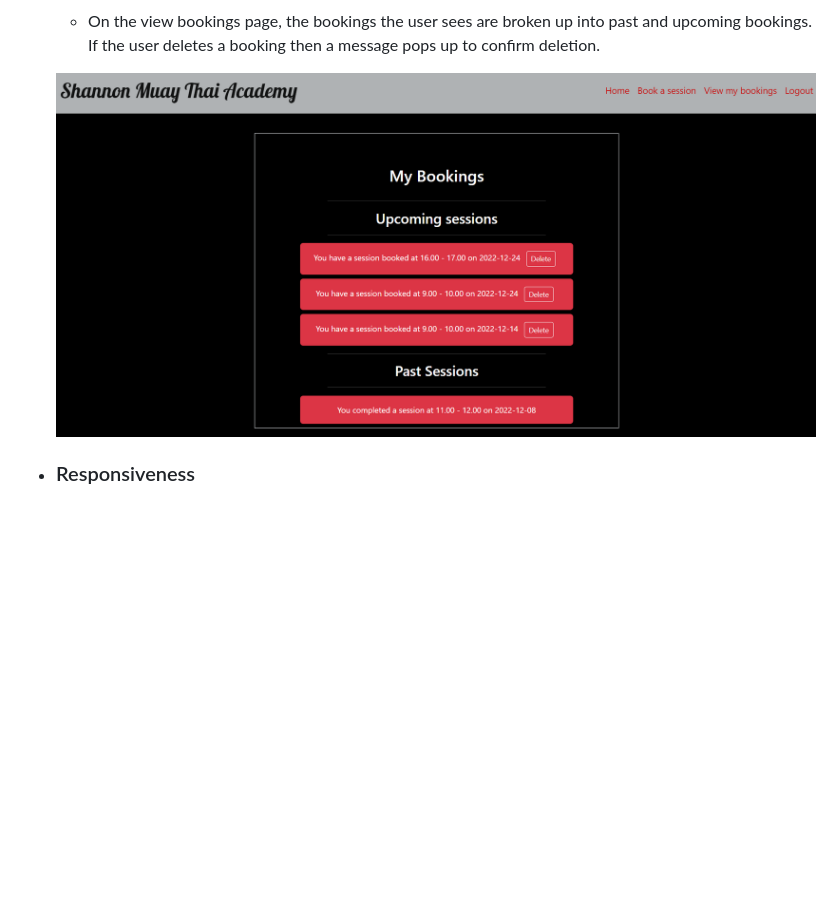
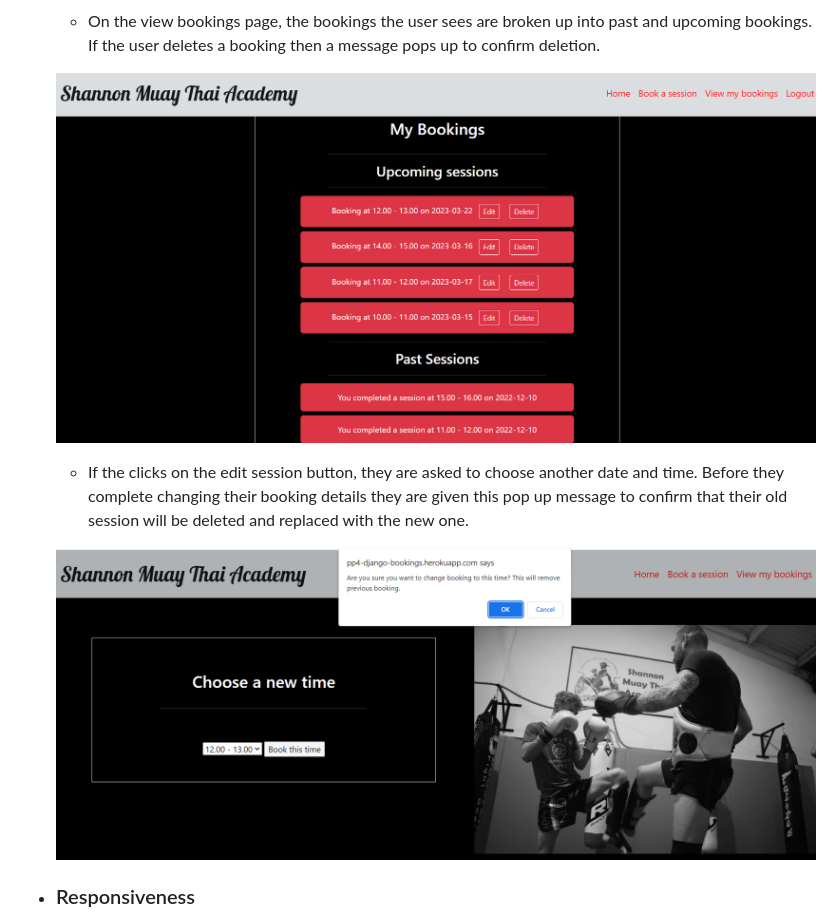
Before and after one commit to Gallie83/PP4-Django, a Markdown page: Readme.md, the part around the change. GitHub-like rendering; pictures changed too: readme-images/edit-pop-up.png (added), readme-images/view.png; blank space fills up the shorter version.

```diff
--- a/Readme.md
+++ b/Readme.md
@@ -152,6 +152,10 @@ The gyms website is designed to be easy for users to navigate and simple for use
       * On the view bookings page, the bookings the user sees are broken up into past and upcoming bookings. If the user deletes a booking then a message pops up to confirm deletion.
 
       ![View Booking image](readme-images/view.png)
+
+      * If the clicks on the edit session button, they are asked to choose another date and time. Before they complete changing their booking details they are given this pop up message to confirm that their old session will be deleted and replaced with the new one.
+
+      ![Edit Booking Message image](readme-images/edit-pop-up.png)
 
   * ### Responsiveness
       * The website is responsive accross all screen sizes. On small screen sizes the images and content stack ontop each other. The website was tested on the following browsers with no visible issues for the user. Google Chrome, Microsoft Edge and Mozilla Firefox.
```
Also changed, not shown: 2 other files.
